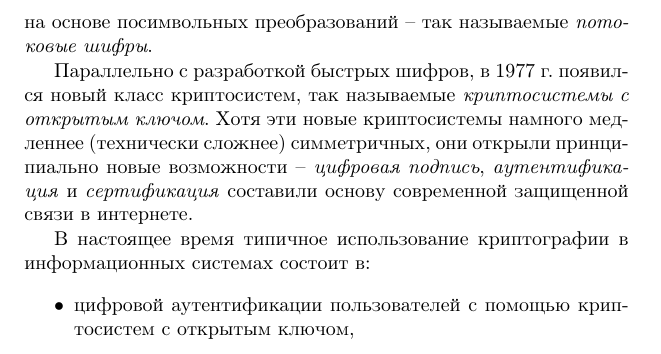
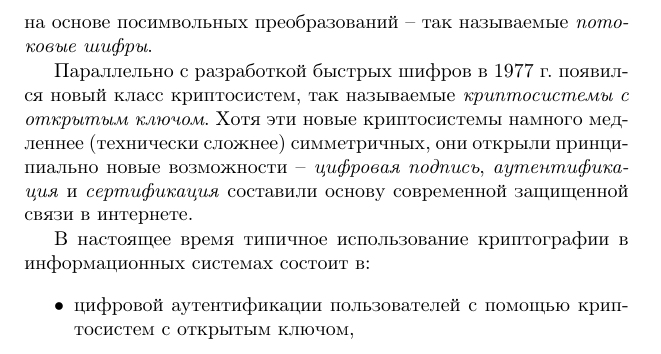
Before and after one commit to vlsergey/infosec, a LaTeX book (Information Security.tex, which reads Short_history_of_cryptography.tex): part of page 12 of 264, cut so that both start at the same text. Compiled offline with pdfLaTeX; a missing bibliography style is replaced by a similar one.

Commit message:
Comma deleted

```diff
--- a/Short_history_of_cryptography.tex
+++ b/Short_history_of_cryptography.tex
@@ -18,7 +18,7 @@
 
 %Основным их преимуществом является сочетание помехоустойчивого кодирования с криптостойкостью шифра.
 
-Параллельно с разработкой быстрых шифров, в 1977 г. появился новый класс криптосистем, так называемые \emph{криптосистемы с открытым ключом}. Хотя эти новые криптосистемы намного медленнее (технически сложнее) симметричных, они открыли принципиально новые возможности --  \emph{цифровая подпись}, \emph{аутентификация} и \emph{сертификация} составили основу современной защищенной связи в интернете.
+Параллельно с разработкой быстрых шифров в 1977 г. появился новый класс криптосистем, так называемые \emph{криптосистемы с открытым ключом}. Хотя эти новые криптосистемы намного медленнее (технически сложнее) симметричных, они открыли принципиально новые возможности --  \emph{цифровая подпись}, \emph{аутентификация} и \emph{сертификация} составили основу современной защищенной связи в интернете.
 
 В настоящее время типичное использование криптографии в информационных системах состоит в:
 \begin{itemize}
```
